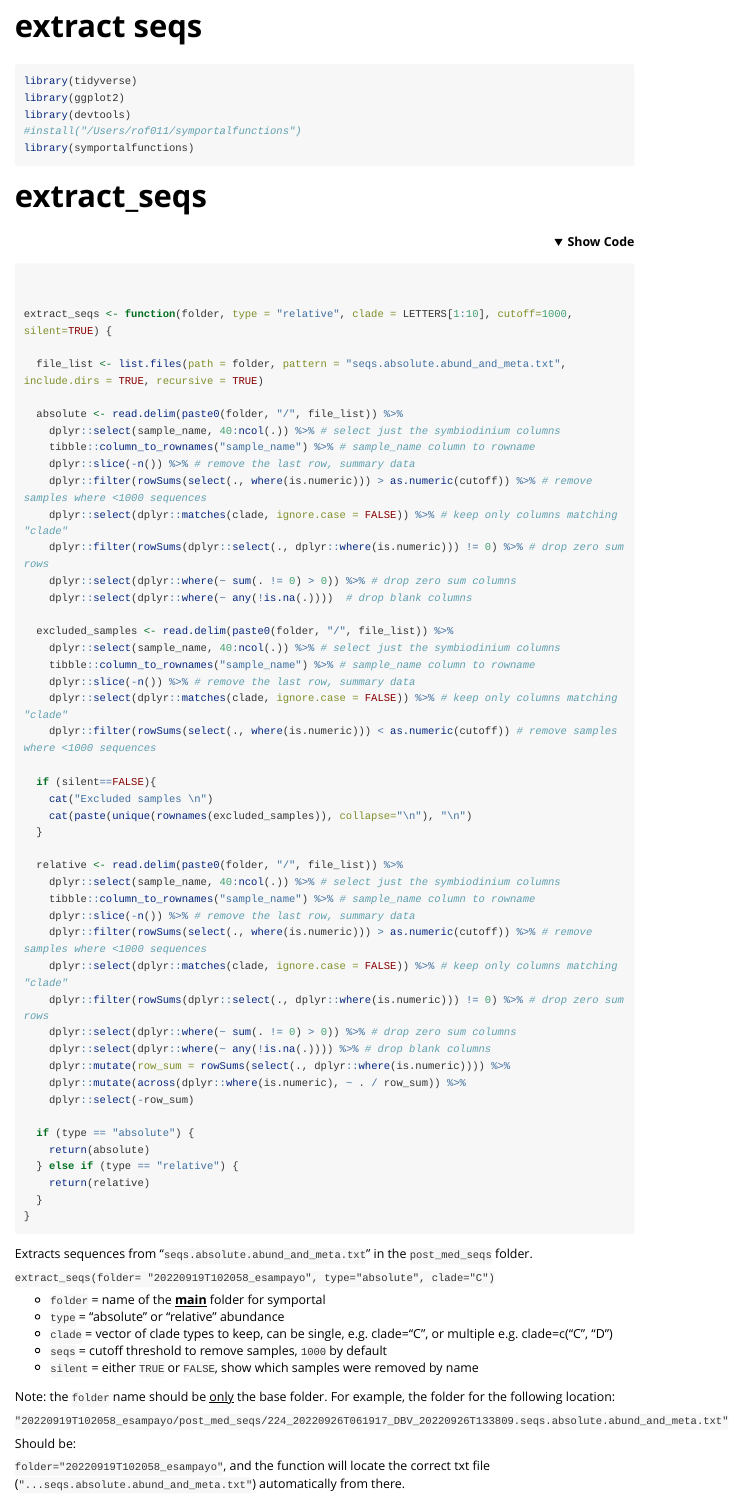
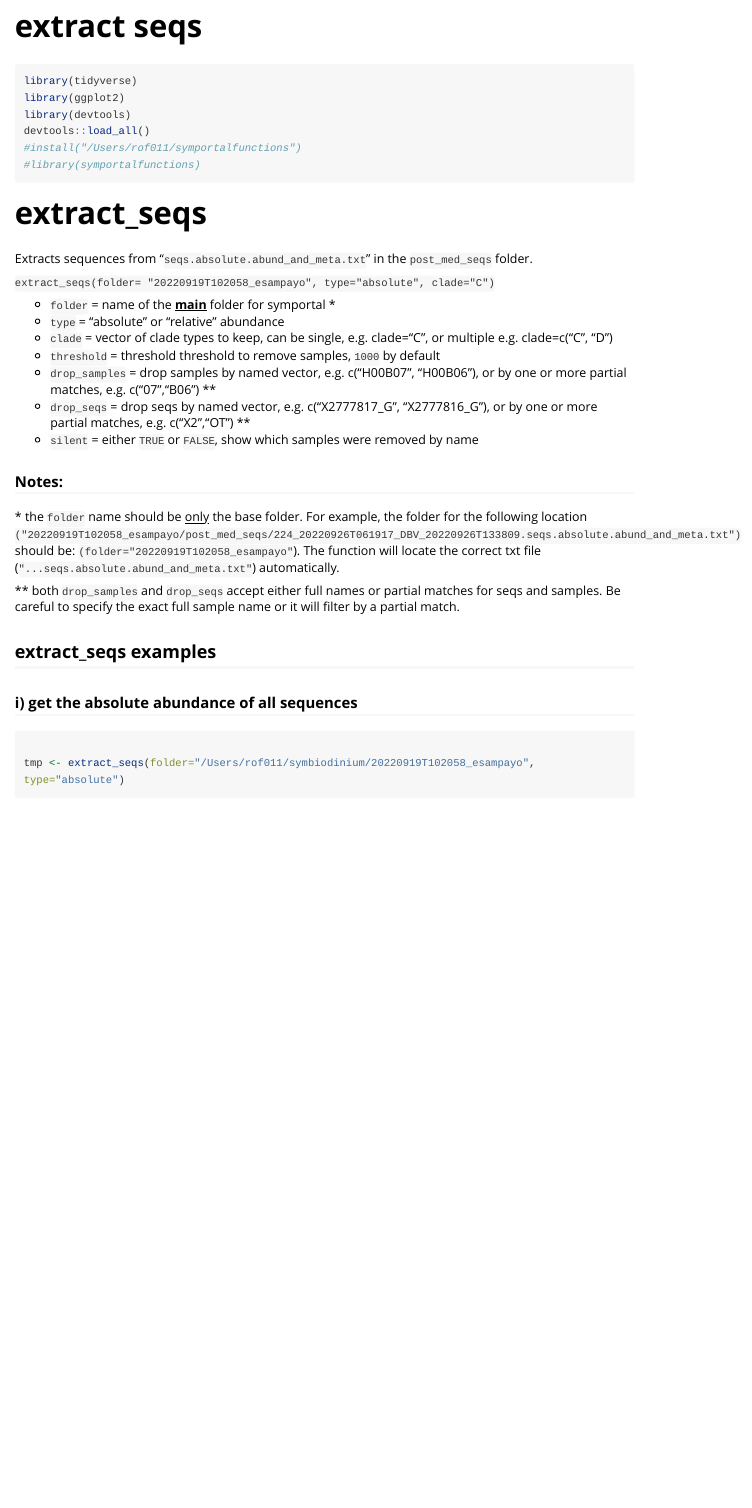
Before and after one commit to symbiobase/symbioR, an R Markdown document (vignettes/extract_seqs.Rmd): the page in a window 1100 px wide, from its top. Rendered offline with R 4.5, knitr and Pandoc, with nearby package versions; folded parts are opened; some code elsewhere in the file could not run offline; long lines of code are wrapped.

Commit message:
function updates

````diff
--- a/R/extract_seqs.R
+++ b/R/extract_seqs.R
@@ -15,3 +30,2 @@
 
 
-extract_seqs <- function(folder, type = "relative", clade = LETTERS[1:10], cutoff=1000, silent=TRUE) {
@@ -22,30 +43,13 @@ extract_seqs <- function(folder, type = "relative", clade = LETTERS[1:10], cutof
-    dplyr::select(sample_name, 40:ncol(.)) %>% # select just the symbiodinium columns
     tibble::column_to_rownames("sample_name") %>% # sample_name column to rowname
-    dplyr::slice(-dplyr::n()) %>% # remove the last row, summary data
-    dplyr::filter(rowSums(dplyr::select(., dplyr::where(is.numeric))) > as.numeric(cutoff)) %>% # remove samples where <1000 sequences
-    dplyr::select(dplyr::matches(clade, ignore.case = FALSE)) %>% # keep only columns matching "clade"
     dplyr::filter(rowSums(dplyr::select(., dplyr::where(is.numeric))) != 0) %>% # drop zero sum rows
     dplyr::select(dplyr::where(~ sum(. != 0) > 0)) %>% # drop zero sum columns
-    dplyr::select(dplyr::where(~ any(!is.na(.))))  # drop blank columns
+    dplyr::select(dplyr::where(~ any(!is.na(.)))) # drop blank columns
 
-  excluded_samples <- read.delim(paste0(folder, "/", file_list)) %>%
-    dplyr::select(sample_name, 40:ncol(.)) %>% # select just the symbiodinium columns
-    tibble::column_to_rownames("sample_name") %>% # sample_name column to rowname
-    dplyr::slice(-dplyr::n()) %>% # remove the last row, summary data
-    dplyr::select(dplyr::matches(clade, ignore.case = FALSE)) %>% # keep only columns matching "clade"
-    dplyr::filter(rowSums(dplyr::select(., dplyr::where(is.numeric))) < as.numeric(cutoff)) # remove samples where <1000 sequences
+  excluded_samples <- !full_data$sample_name %in% row.names(absolute)
+  excluded_sample_names <- full_data$sample_name[excluded_samples]
 
-  if (silent==FALSE){
+  if (silent == FALSE) {
     cat("Excluded samples \n")
-    cat(paste0(" - ", unique(rownames(excluded_samples)), collapse="\n"), " \n")
+    cat(paste0(" - ", excluded_sample_names, collapse = "\n"), " \n")
   }
 
-  relative <- read.delim(paste0(folder, "/", file_list)) %>%
-    dplyr::select(sample_name, 40:ncol(.)) %>% # select just the symbiodinium columns
-    tibble::column_to_rownames("sample_name") %>% # sample_name column to rowname
-    dplyr::slice(-dplyr::n()) %>% # remove the last row, summary data
-    dplyr::filter(rowSums(dplyr::select(., dplyr::where(is.numeric))) > as.numeric(cutoff)) %>% # remove samples where <1000 sequences
-    dplyr::select(dplyr::matches(clade, ignore.case = FALSE)) %>% # keep only columns matching "clade"
-    dplyr::filter(rowSums(dplyr::select(., dplyr::where(is.numeric))) != 0) %>% # drop zero sum rows
-    dplyr::select(dplyr::where(~ sum(. != 0) > 0)) %>% # drop zero sum columns
-    dplyr::select(dplyr::where(~ any(!is.na(.)))) %>% # drop blank columns
--- a/vignettes/extract_seqs.Rmd
+++ b/vignettes/extract_seqs.Rmd
@@ -18,88 +18,37 @@ knitr::opts_chunk$set(
 library(tidyverse)
 library(ggplot2)
 library(devtools)
+devtools::load_all()
 #install("/Users/rof011/symportalfunctions")
-library(symportalfunctions)
+#library(symportalfunctions)
 ```
 
 # extract_seqs
-<details><summary align="right"><b>Show Code</b></summary>
 
-```{r, eval=FALSE, include=TRUE}
-
-
-extract_seqs <- function(folder, type = "relative", clade = LETTERS[1:10], cutoff=1000, silent=TRUE) {
-
-  file_list <- list.files(path = folder, pattern = "seqs.absolute.abund_and_meta.txt", include.dirs = TRUE, recursive = TRUE)
-
-  absolute <- read.delim(paste0(folder, "/", file_list)) %>%
-    dplyr::select(sample_name, 40:ncol(.)) %>% # select just the symbiodinium columns
-    tibble::column_to_rownames("sample_name") %>% # sample_name column to rowname
-    dplyr::slice(-n()) %>% # remove the last row, summary data
-    dplyr::filter(rowSums(select(., where(is.numeric))) > as.numeric(cutoff)) %>% # remove samples where <1000 sequences
-    dplyr::select(dplyr::matches(clade, ignore.case = FALSE)) %>% # keep only columns matching "clade"
-    dplyr::filter(rowSums(dplyr::select(., dplyr::where(is.numeric))) != 0) %>% # drop zero sum rows
-    dplyr::select(dplyr::where(~ sum(. != 0) > 0)) %>% # drop zero sum columns
-    dplyr::select(dplyr::where(~ any(!is.na(.))))  # drop blank columns
-
-  excluded_samples <- read.delim(paste0(folder, "/", file_list)) %>%
-    dplyr::select(sample_name, 40:ncol(.)) %>% # select just the symbiodinium columns
-    tibble::column_to_rownames("sample_name") %>% # sample_name column to rowname
-    dplyr::slice(-n()) %>% # remove the last row, summary data
-    dplyr::select(dplyr::matches(clade, ignore.case = FALSE)) %>% # keep only columns matching "clade"
-    dplyr::filter(rowSums(select(., where(is.numeric))) < as.numeric(cutoff)) # remove samples where <1000 sequences
-
-  if (silent==FALSE){
-    cat("Excluded samples \n")
-    cat(paste(unique(rownames(excluded_samples)), collapse="\n"), "\n")
-  }
-
-  relative <- read.delim(paste0(folder, "/", file_list)) %>%
-    dplyr::select(sample_name, 40:ncol(.)) %>% # select just the symbiodinium columns
-    tibble::column_to_rownames("sample_name") %>% # sample_name column to rowname
-    dplyr::slice(-n()) %>% # remove the last row, summary data
-    dplyr::filter(rowSums(select(., where(is.numeric))) > as.numeric(cutoff)) %>% # remove samples where <1000 sequences
-    dplyr::select(dplyr::matches(clade, ignore.case = FALSE)) %>% # keep only columns matching "clade"
-    dplyr::filter(rowSums(dplyr::select(., dplyr::where(is.numeric))) != 0) %>% # drop zero sum rows
-    dplyr::select(dplyr::where(~ sum(. != 0) > 0)) %>% # drop zero sum columns
-    dplyr::select(dplyr::where(~ any(!is.na(.)))) %>% # drop blank columns
-    dplyr::mutate(row_sum = rowSums(select(., dplyr::where(is.numeric)))) %>%
-    dplyr::mutate(across(dplyr::where(is.numeric), ~ . / row_sum)) %>%
-    dplyr::select(-row_sum)
-
-  if (type == "absolute") {
-    return(absolute)
-  } else if (type == "relative") {
-    return(relative)
-  }
-}
-
-```
-</details>
 Extracts sequences from "`seqs.absolute.abund_and_meta.txt`" in the `post_med_seqs` folder.
 
 `extract_seqs(folder= "20220919T102058_esampayo", type="absolute", clade="C")`
 
--   `folder` = name of the [**main**]{.underline} folder for symportal
+-   `folder` = name of the [**main**]{.underline} folder for symportal \*
 -   `type` = "absolute" or "relative" abundance
 -   `clade` = vector of clade types to keep, can be single, e.g. clade="C", or multiple e.g. clade=c("C", "D")
--   `seqs` = cutoff threshold to remove samples, `1000` by default
+-   `threshold` = threshold threshold to remove samples, `1000` by default
+-   `drop_samples` = drop samples by named vector, e.g. c("H00B07", "H00B06"), or by one or more partial matches, e.g. c("07","B06") \*\*
+-   `drop_seqs` = drop seqs by named vector, e.g. c("X2777817_G", "X2777816_G"), or by one or more partial matches, e.g. c("X2","OT") \*\*
 -   `silent` = either `TRUE` or `FALSE`, show which samples were removed by name
 
-Note: the `folder` name should be [only]{.underline} the base folder. For example, the folder for the following location:
+### Notes:
 
-`"20220919T102058_esampayo/post_med_seqs/224_20220926T061917_DBV_20220926T133809.seqs.absolute.abund_and_meta.txt"`
+\* the `folder` name should be [only]{.underline} the base folder. For example, the folder for the following location `("20220919T102058_esampayo/post_med_seqs/224_20220926T061917_DBV_20220926T133809.seqs.absolute.abund_and_meta.txt")` should be: `(folder="20220919T102058_esampayo"`). The function will locate the correct txt file (`"...seqs.absolute.abund_and_meta.txt"`) automatically.
 
-Should be:
-
-`folder="20220919T102058_esampayo"`, and the function will locate the correct txt file (`"...seqs.absolute.abund_and_meta.txt"`) automatically from there.
-
+\*\* both `drop_samples` and `drop_seqs` accept either full names or partial matches for seqs and samples. Be careful to specify the exact full sample name or it will filter by a partial match.
 
 ## extract_seqs examples
 
 ### i) get the absolute abundance of all sequences
 
 ```{r}
+
 tmp <- extract_seqs(folder="/Users/rof011/symbiodinium/20220919T102058_esampayo", type="absolute")
 
 tmp[1:5,1:10] # show first 5 cols, 10 rows
@@ -126,4 +75,3 @@ round(tmp[1:5,1:10],3) # show first 5 cols, 10 rows, round to 3 decimal places
 
 ### iv) remove samples with \<100 seqs in total:
 
-The cutoff threshold by default is 1000 seqs, changing it here manually will lower this threshold to 100 seqs
@@ -138,2 +87 @@ round(tmp[1:5,1:10],3) # show first 5 cols, 10 rows, round to 3 decimal places
 
-The default setting is `silent=TRUE`, set to `FALSE` to print removed sample names below the cutoff
@@ -142,0 +116 @@ tmp <- extract_seqs(folder="/Users/rof011/symbiodinium/20220919T102058_esampayo"
+### vi) drop seqs and samples, list removed names
@@ -191,10 +168,10 @@ plot(cluster.C.dend, main="Postmed C sequences >100 seqs", ylab="Bray Curtis")
 
 ```
 
-Now tune the noise with cutoff:
+Now tune the noise with threshold:
 
 ```{r, fig.width=10, fig.height=5}
-cluster.C <- extract_seqs(folder="/Users/rof011/symbiodinium/20220919T102058_esampayo", type="relative", clade="C", cutoff=10000)
+cluster.C <- extract_seqs(folder="/Users/rof011/symbiodinium/20220919T102058_esampayo", type="relative", clade="C", threshold=10000)
 
 cluster.C.dist <- vegdist(cluster.C, method ="bray")
 cluster.C.km <- cascadeKM(cluster.C.dist, 1, 10, iter = 5000)
````
Also changed, not shown: code/notes.R (+15 -1 lines), docs/pkgdown.yml, R/extract_seqs.R (53 more changed lines), vignettes/extract_seqs.Rmd (43 more changed lines), 7 other files.
